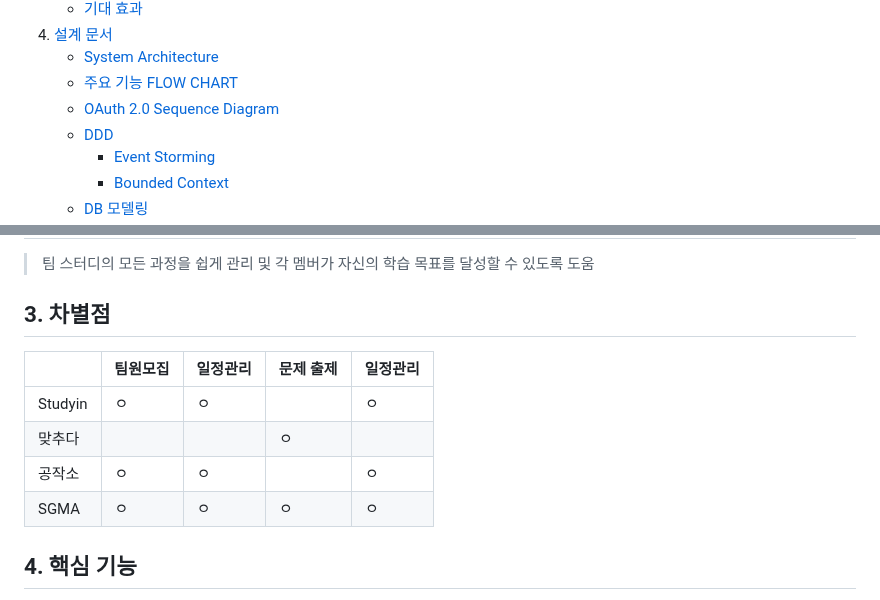
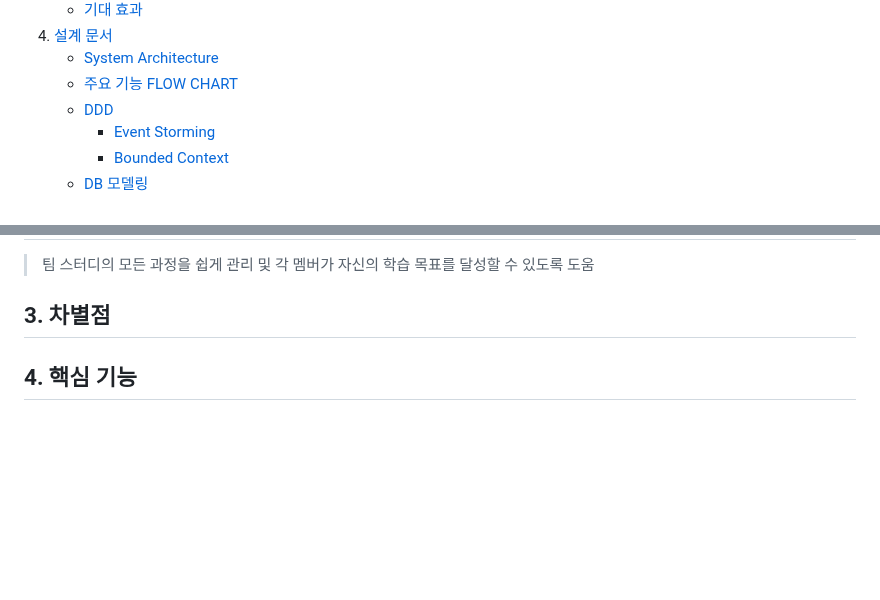
Before and after one commit to beyond-sw-camp/be09-4th-STANL2-WeShareYou, a Markdown page: README.md, 2 parts joined by grey strips. Drawn GitHub-style; blank space fills up the shorter version.

```diff
--- a/README.md
+++ b/README.md
@@ -18,7 +18,6 @@
 4. [설계 문서](#설계-문서)
    - [System Architecture](#system-architecture)
    - [주요 기능 FLOW CHART](#주요-기능-flow-chart)
-   - [OAuth 2.0 Sequence Diagram](#OAuth2SequenceDiagram)
    - [DDD](#ddd)
      - [Event Storming](#1-event-storming)
      - [Bounded Context](#2-bounded-context)
@@ -69,12 +68,7 @@
 
 ## 3. 차별점 <a id="3-차별점"></a>
 
-|         | 팀원모집 | 일정관리 | 문제 출제 | 일정관리 |
-| ------- | -------- | -------- | --------- | -------- |
-| Studyin | ㅇ       | ㅇ       |           | ㅇ       |
-| 맞추다  |          |          | ㅇ        |          |
-| 공작소  | ㅇ       | ㅇ       |           | ㅇ       |
-| SGMA    | ㅇ       | ㅇ       | ㅇ        | ㅇ       |
+
 
 ## 4. 핵심 기능 <a id="4-핵심-기능"></a>
 
```
